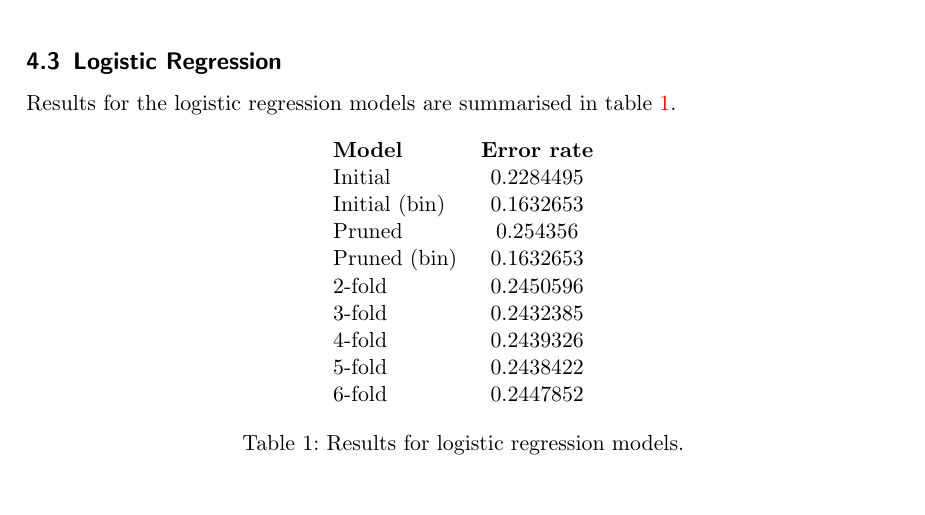
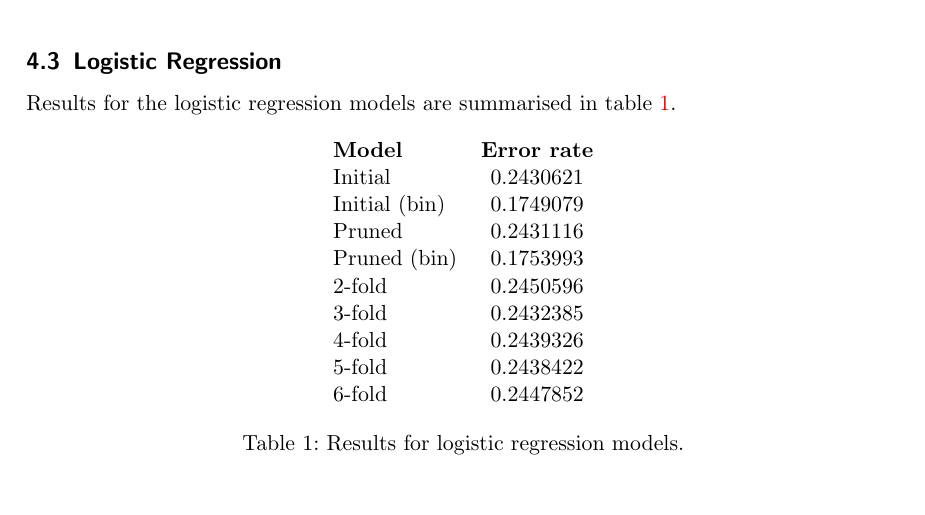
Before and after one commit to yabatross/apa, a LaTeX document (report/report.tex): part of page 5 of 6, cut so that both start at the same text. Compiled offline with pdfLaTeX.

Commit message:
Fixed errores regresion

```diff
--- a/report/report.tex
+++ b/report/report.tex
@@ -141,10 +141,10 @@ The problem at hand is a binary classification one and we have therefore chosen
     \centering
     \begin{tabular}{l c}
     \textbf{Model} & \textbf{Error rate} \\
-    Initial & 0.2284495 \\
-    Initial (bin) & 0.1632653 \\
-    Pruned & 0.254356 \\
-    Pruned (bin) & 0.1632653 \\
+    Initial & 0.2430621 \\
+    Initial (bin) & 0.1749079 \\
+    Pruned & 0.2431116 \\
+    Pruned (bin) & 0.1753993 \\
     2-fold & 0.2450596 \\
     3-fold & 0.2432385 \\
     4-fold & 0.2439326 \\
```
Also changed, not shown: 1 other file.
